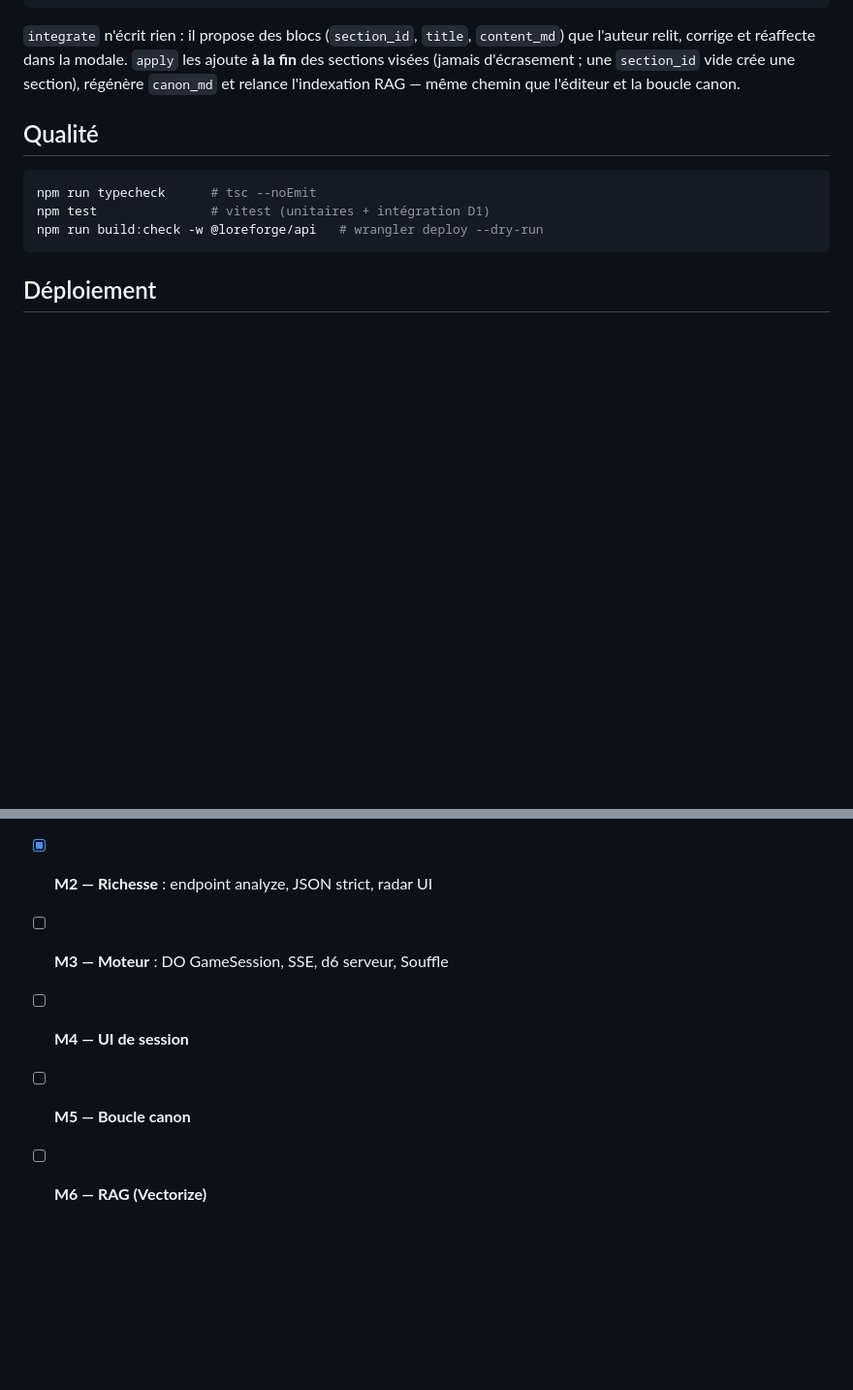
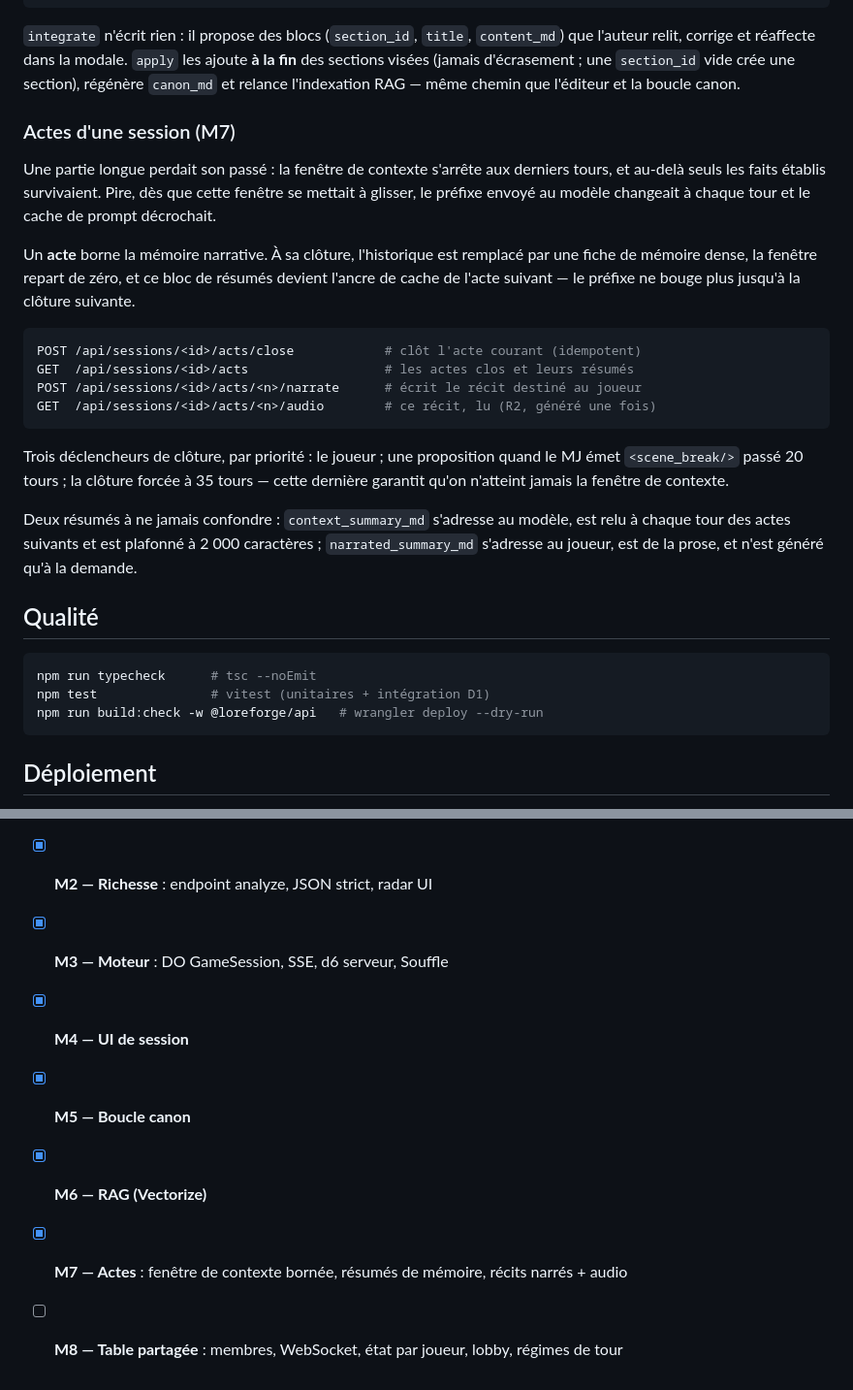
Before and after one commit to SnoopCMD/Loreforge, a Markdown page: README.md, 2 parts joined by grey strips. Shown at 97% size. GitHub-like rendering; blank space fills up the shorter version.

Commit message:
README : la carte du dépôt redevient vraie
M3 à M6 sont livrés depuis longtemps mais s'affichaient non cochés — un
contributeur (ou soi-même dans trois mois) repartait d'une carte fausse. M7
rejoint la liste, M8 y est annoncé.

Le point « modèle » relevé dans la feuille de route n'était pas celui qu'on
croyait : le README et analyze.ts disent tous les deux claude-opus-4-8. La
vraie divergence est interne au code, entre analyze.ts (opus-4-8) et
moodboard-ai.ts (opus-5). Elle est documentée plutôt que tranchée en douce :
changer un modèle en production est une décision de coût et de qualité.

Co-Authored-By: Claude Opus 5 <noreply@anthropic.com>
Claude-Session: https://claude.ai/code/session_017JWaaYbTWUz1R9ZU4WHa5Y

````diff
--- a/README.md
+++ b/README.md
@@ -110,6 +110,34 @@ les ajoute **à la fin** des sections visées (jamais d'écrasement ; une
 `section_id` vide crée une section), régénère `canon_md` et relance
 l'indexation RAG — même chemin que l'éditeur et la boucle canon.
 
+### Actes d'une session (M7)
+
+Une partie longue perdait son passé : la fenêtre de contexte s'arrête aux
+derniers tours, et au-delà seuls les faits établis survivaient. Pire, dès que
+cette fenêtre se mettait à glisser, le préfixe envoyé au modèle changeait à
+chaque tour et le cache de prompt décrochait.
+
+Un **acte** borne la mémoire narrative. À sa clôture, l'historique est remplacé
+par une fiche de mémoire dense, la fenêtre repart de zéro, et ce bloc de
+résumés devient l'ancre de cache de l'acte suivant — le préfixe ne bouge plus
+jusqu'à la clôture suivante.
+
+```sh
+POST /api/sessions/<id>/acts/close            # clôt l'acte courant (idempotent)
+GET  /api/sessions/<id>/acts                  # les actes clos et leurs résumés
+POST /api/sessions/<id>/acts/<n>/narrate      # écrit le récit destiné au joueur
+GET  /api/sessions/<id>/acts/<n>/audio        # ce récit, lu (R2, généré une fois)
+```
+
+Trois déclencheurs de clôture, par priorité : le joueur ; une proposition
+quand le MJ émet `<scene_break/>` passé 20 tours ; la clôture forcée à 35
+tours — cette dernière garantit qu'on n'atteint jamais la fenêtre de contexte.
+
+Deux résumés à ne jamais confondre : `context_summary_md` s'adresse au modèle,
+est relu à chaque tour des actes suivants et est plafonné à 2 000 caractères ;
+`narrated_summary_md` s'adresse au joueur, est de la prose, et n'est généré
+qu'à la demande.
+
 ## Qualité
 
 ```sh
@@ -135,7 +174,9 @@ secrets `CLOUDFLARE_API_TOKEN` / `CLOUDFLARE_ACCOUNT_ID`.
 - [x] **M0 — Socle** : monorepo wrangler, Hono, migrations D1, auth magic-link, CI
 - [x] **M1 — Bibles** : import Markdown → `canon_md`, stockage R2
 - [x] **M2 — Richesse** : endpoint analyze, JSON strict, radar UI
-- [ ] **M3 — Moteur** : DO GameSession, SSE, d6 serveur, Souffle
-- [ ] **M4 — UI de session**
-- [ ] **M5 — Boucle canon**
-- [ ] **M6 — RAG (Vectorize)**
+- [x] **M3 — Moteur** : DO GameSession, SSE, d6 serveur, Souffle
+- [x] **M4 — UI de session**
+- [x] **M5 — Boucle canon**
+- [x] **M6 — RAG (Vectorize)**
+- [x] **M7 — Actes** : fenêtre de contexte bornée, résumés de mémoire, récits narrés + audio
+- [ ] **M8 — Table partagée** : membres, WebSocket, état par joueur, lobby, régimes de tour
````
Also changed, not shown: other parts of README.md (+11 -0 lines).
